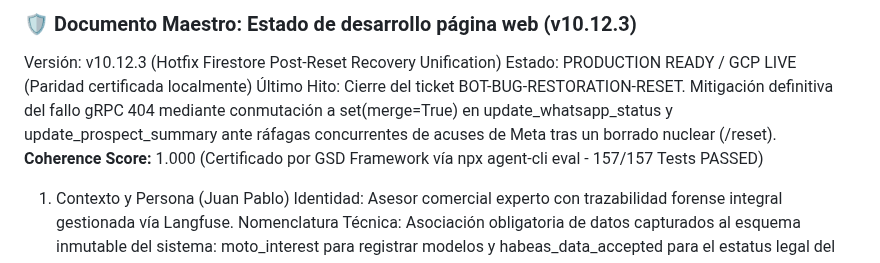
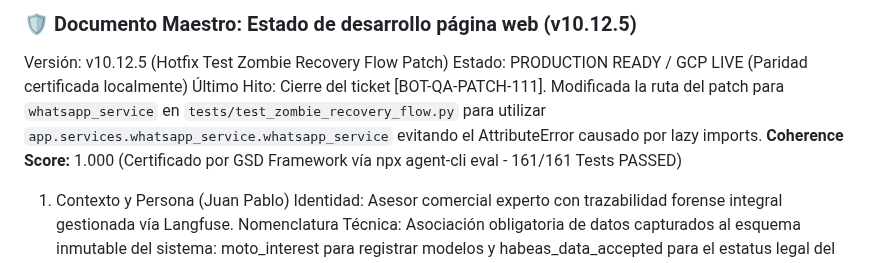
Before and after one commit to tobiasgaitan/Bot-TiendaLasMotos, a Markdown page: docs/DOCUMENTO_MAESTRO.md, the part around the change. Drawn GitHub-style.

Commit message:
docs: sync DOCUMENTO_MAESTRO v10.12.5

```diff
--- a/docs/DOCUMENTO_MAESTRO.md
+++ b/docs/DOCUMENTO_MAESTRO.md
@@ -1,8 +1,8 @@
-### 🛡️ Documento Maestro: Estado de desarrollo página web (v10.12.3)
-Versión: v10.12.3 (Hotfix Firestore Post-Reset Recovery Unification)
+### 🛡️ Documento Maestro: Estado de desarrollo página web (v10.12.5)
+Versión: v10.12.5 (Hotfix Test Zombie Recovery Flow Patch)
 Estado: PRODUCTION READY / GCP LIVE (Paridad certificada localmente)
-Último Hito: Cierre del ticket BOT-BUG-RESTORATION-RESET. Mitigación definitiva del fallo gRPC 404 mediante conmutación a set(merge=True) en update_whatsapp_status y update_prospect_summary ante ráfagas concurrentes de acuses de Meta tras un borrado nuclear (/reset).
-**Coherence Score:** 1.000 (Certificado por GSD Framework vía npx agent-cli eval - 157/157 Tests PASSED)
+Último Hito: Cierre del ticket [BOT-QA-PATCH-111]. Modificada la ruta del patch para `whatsapp_service` en `tests/test_zombie_recovery_flow.py` para utilizar `app.services.whatsapp_service.whatsapp_service` evitando el AttributeError causado por lazy imports.
+**Coherence Score:** 1.000 (Certificado por GSD Framework vía npx agent-cli eval - 161/161 Tests PASSED)
 
 1. Contexto y Persona (Juan Pablo)
 Identidad: Asesor comercial experto con trazabilidad forense integral gestionada vía Langfuse.
```
